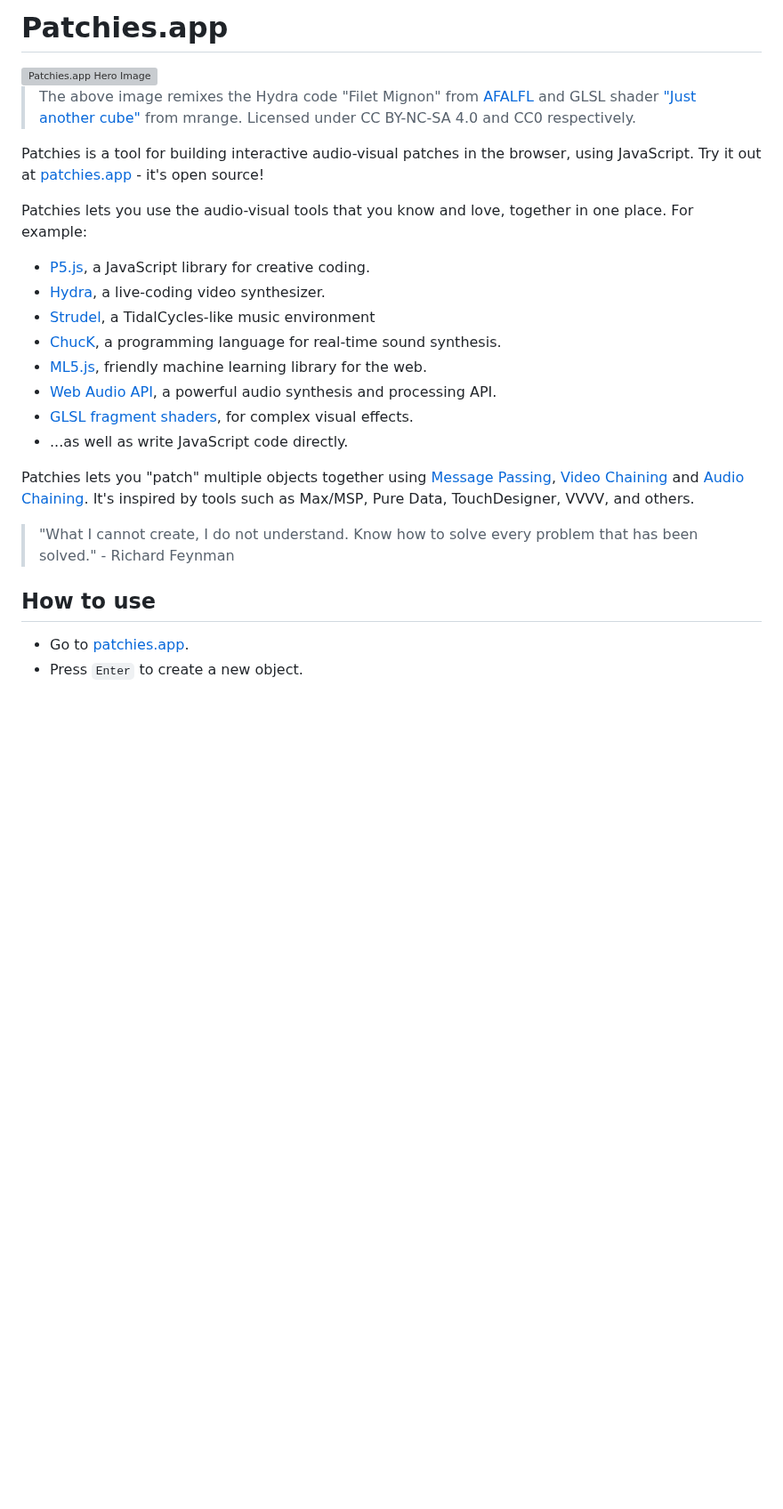
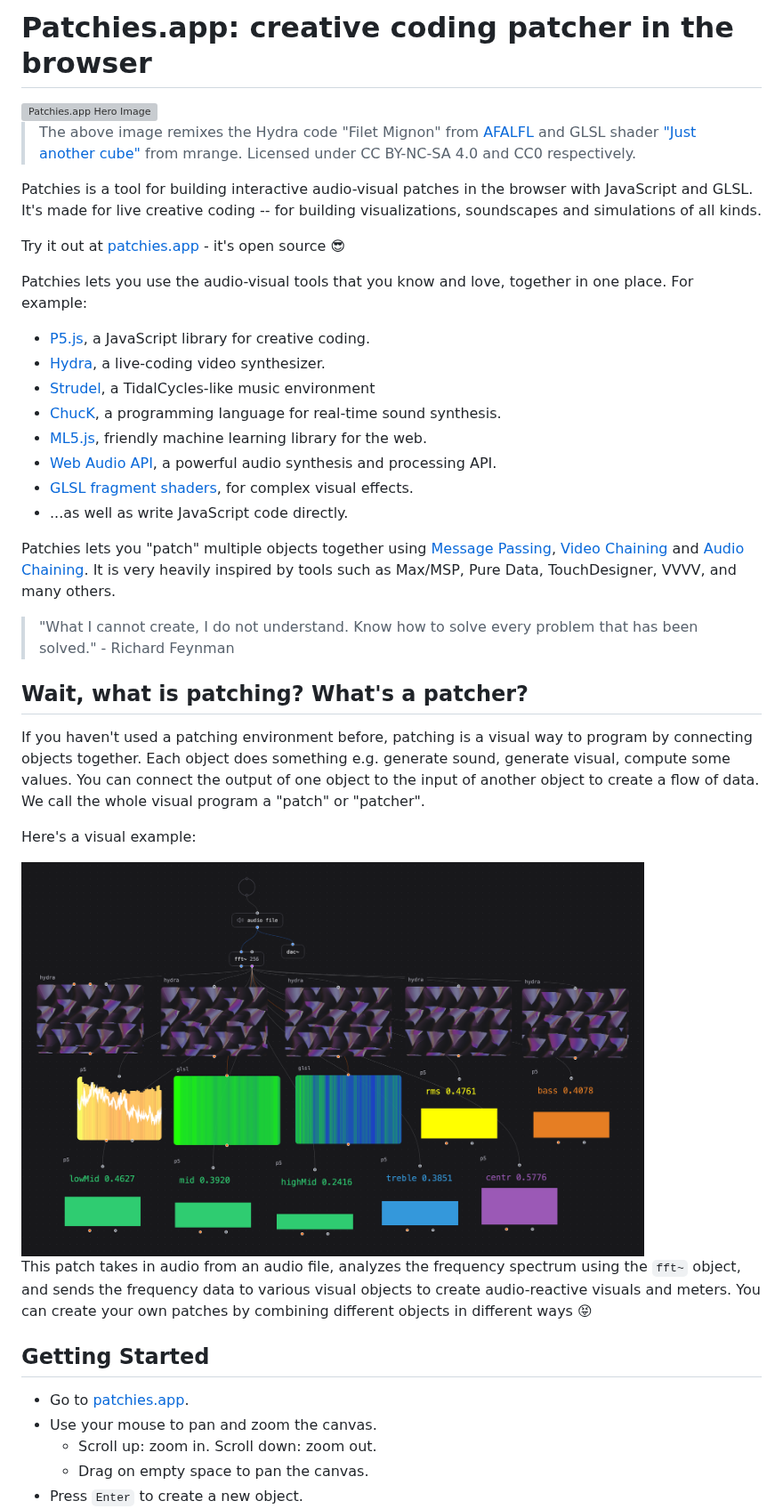
Before and after one commit to heypoom/patchies, a Markdown page: README.md, the part around one of its changes. Shown at 89% size. Drawn GitHub-style; pictures changed too: docs/images/patchies-fft.png (added); blank space fills up the shorter version; grey boxes are pictures that could not be loaded.

Commit message:
docs: update README.md

```diff
--- a/README.md
+++ b/README.md
@@ -1,10 +1,12 @@
-# Patchies.app
+# Patchies.app: creative coding patcher in the browser
 
 <img src="./docs/images/patchies-v3-hero.png" alt="Patchies.app Hero Image" width="700">
 
 > The above image remixes the Hydra code "Filet Mignon" from [AFALFL](https://www.instagram.com/a_f_alfl) and GLSL shader ["Just another cube"](https://www.shadertoy.com/view/3XdXRr) from mrange. Licensed under CC BY-NC-SA 4.0 and CC0 respectively.
 
-Patchies is a tool for building interactive audio-visual patches in the browser, using JavaScript. Try it out at [patchies.app](https://patchies.app) - it's open source!
+Patchies is a tool for building interactive audio-visual patches in the browser with JavaScript and GLSL. It's made for live creative coding -- for building visualizations, soundscapes and simulations of all kinds.
+
+Try it out at [patchies.app](https://patchies.app) - it's open source 😎
 
 Patchies lets you use the audio-visual tools that you know and love, together in one place. For example:
 
@@ -17,11 +19,24 @@ Patchies lets you use the audio-visual tools that you know and love, together in
 - [GLSL fragment shaders](https://www.shadertoy.com), for complex visual effects.
 - ...as well as write JavaScript code directly.
 
-Patchies lets you "patch" multiple objects together using [Message Passing](#message-passing), [Video Chaining](#video-chaining) and [Audio Chaining](#audio-chaining). It's inspired by tools such as Max/MSP, Pure Data, TouchDesigner, VVVV, and others.
+Patchies lets you "patch" multiple objects together using [Message Passing](#message-passing), [Video Chaining](#video-chaining) and [Audio Chaining](#audio-chaining). It is very heavily inspired by tools such as Max/MSP, Pure Data, TouchDesigner, VVVV, and many others.
 
 > "What I cannot create, I do not understand. Know how to solve every problem that has been solved." - Richard Feynman
 
-## How to use
+## Wait, what is patching? What's a patcher?
+
+If you haven't used a patching environment before, patching is a visual way to program by connecting objects together. Each object does something e.g. generate sound, generate visual, compute some values. You can connect the output of one object to the input of another object to create a flow of data. We call the whole visual program a "patch" or "patcher".
+
+Here's a visual example:
+
+<img src="./docs/images/patchies-fft.png" alt="Patchies.app FFT example" width="700">
+
+This patch takes in audio from an audio file, analyzes the frequency spectrum using the `fft~` object, and sends the frequency data to various visual objects to create audio-reactive visuals and meters. You can create your own patches by combining different objects in different ways 😝
+
+## Getting Started
 
 - Go to [patchies.app](https://patchies.app).
+- Use your mouse to pan and zoom the canvas.
+  - Scroll up: zoom in. Scroll down: zoom out.
+  - Drag on empty space to pan the canvas.
 - Press `Enter` to create a new object.
```
Also changed, not shown: other parts of README.md (+19 -10 lines), 1 other file.
